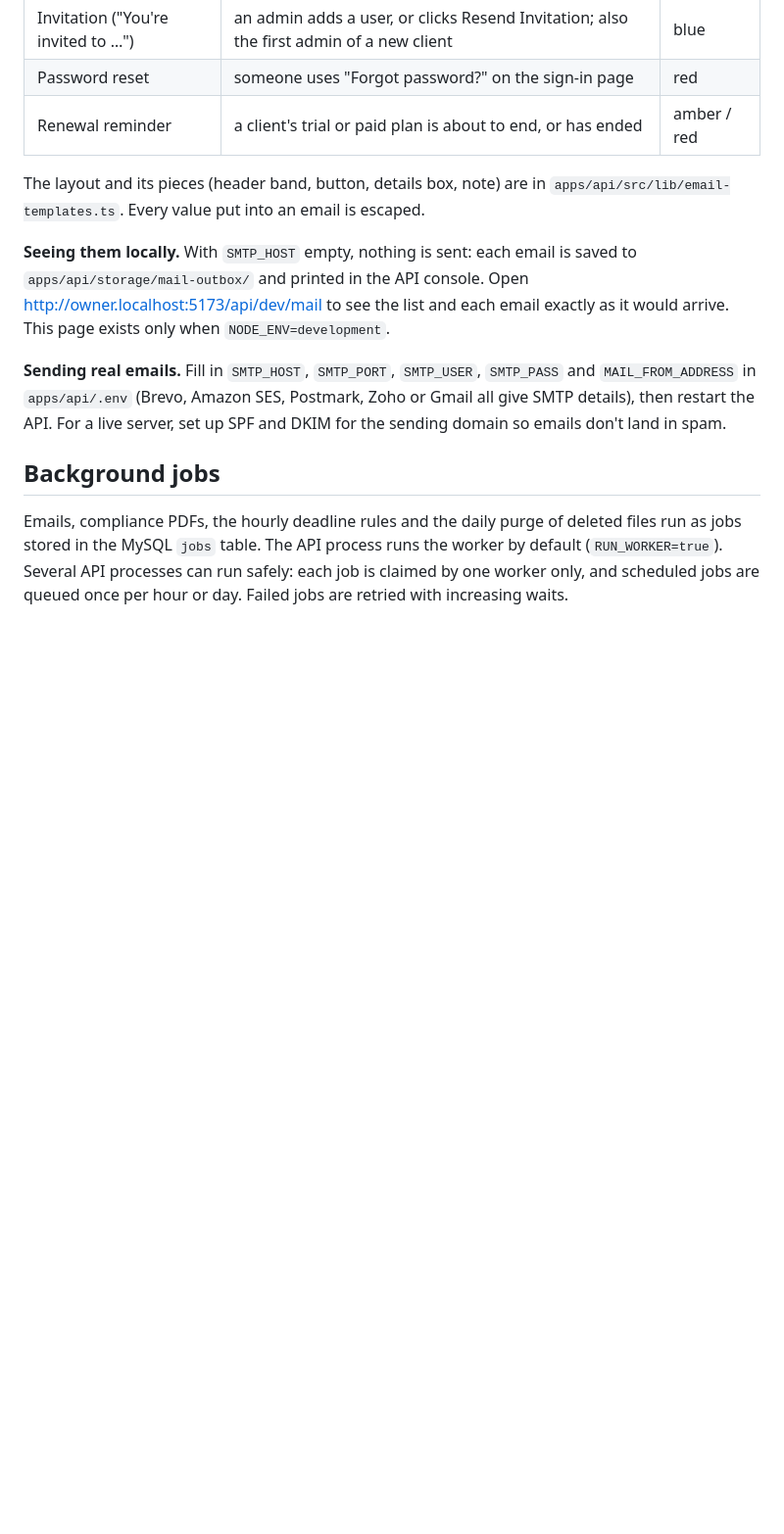
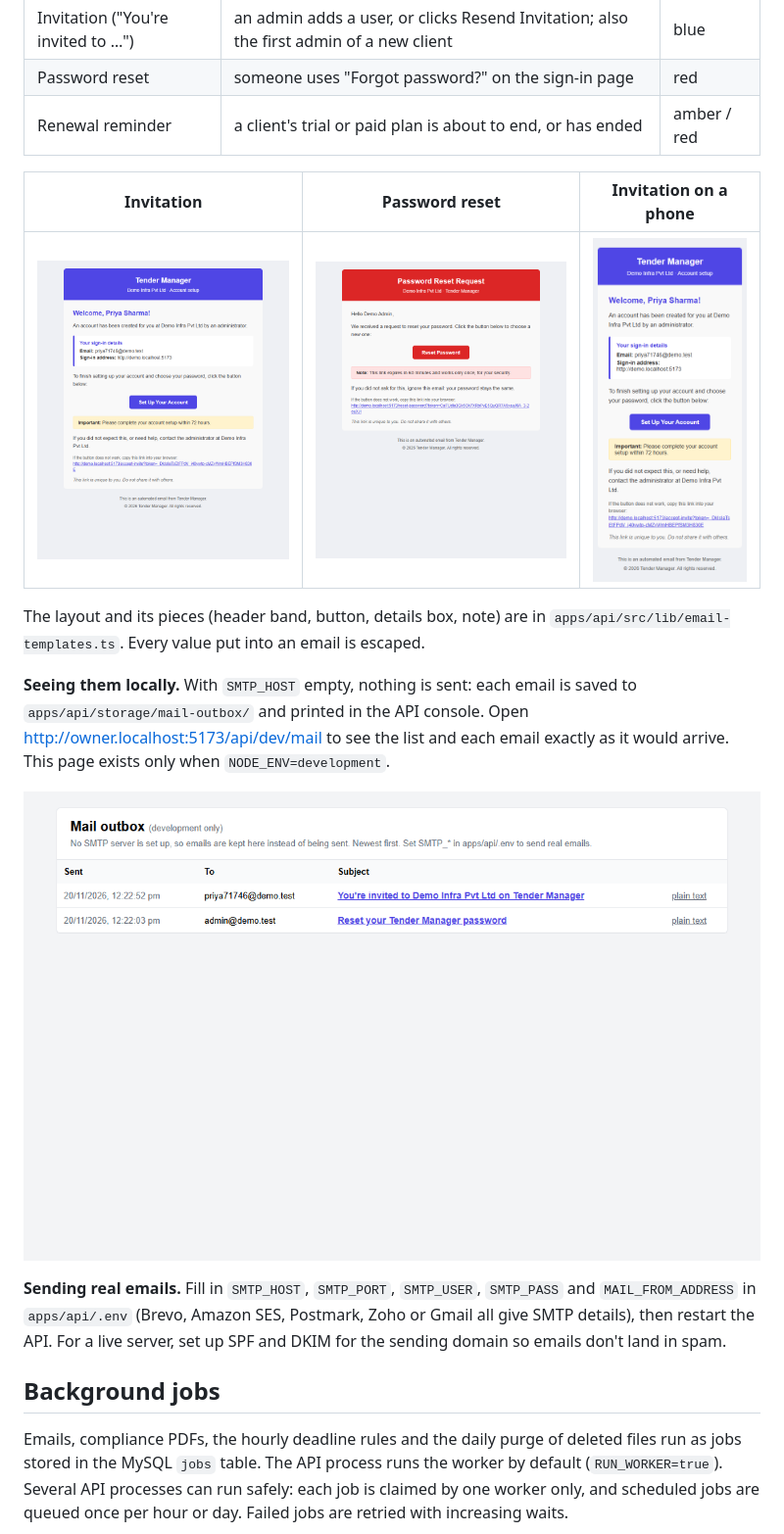
Before and after one commit to anandrathod09/tender-document-management, a Markdown page: README.md, the part around the change. Shown at 98% size. Rendered like a GitHub page; pictures changed too: docs/screenshots/emails/invitation-phone.png (added), docs/screenshots/emails/invitation.png (added), docs/screenshots/emails/mail-outbox.png (added); blank space fills up the shorter version.

Commit message:
Add email screenshots to the README
Co-Authored-By: Claude Opus 5.5 <noreply@anthropic.com>

```diff
--- a/README.md
+++ b/README.md
@@ -240,9 +240,15 @@ The app sends these emails, each as a designed HTML email in the old TMS style p
 | Password reset                     | someone uses "Forgot password?" on the sign-in page                                     | red         |
 | Renewal reminder                   | a client's trial or paid plan is about to end, or has ended                             | amber / red |
 
+| Invitation                                                  | Password reset                                                      | Invitation on a phone                                                        |
+| ----------------------------------------------------------- | ------------------------------------------------------------------- | ---------------------------------------------------------------------------- |
+| ![Invitation email](docs/screenshots/emails/invitation.png) | ![Password reset email](docs/screenshots/emails/password-reset.png) | ![Invitation email on a phone](docs/screenshots/emails/invitation-phone.png) |
+
 The layout and its pieces (header band, button, details box, note) are in `apps/api/src/lib/email-templates.ts`. Every value put into an email is escaped.
 
 **Seeing them locally.** With `SMTP_HOST` empty, nothing is sent: each email is saved to `apps/api/storage/mail-outbox/` and printed in the API console. Open http://owner.localhost:5173/api/dev/mail to see the list and each email exactly as it would arrive. This page exists only when `NODE_ENV=development`.
+
+![The local mail outbox](docs/screenshots/emails/mail-outbox.png)
 
 **Sending real emails.** Fill in `SMTP_HOST`, `SMTP_PORT`, `SMTP_USER`, `SMTP_PASS` and `MAIL_FROM_ADDRESS` in `apps/api/.env` (Brevo, Amazon SES, Postmark, Zoho or Gmail all give SMTP details), then restart the API. For a live server, set up SPF and DKIM for the sending domain so emails don't land in spam.
 
```
